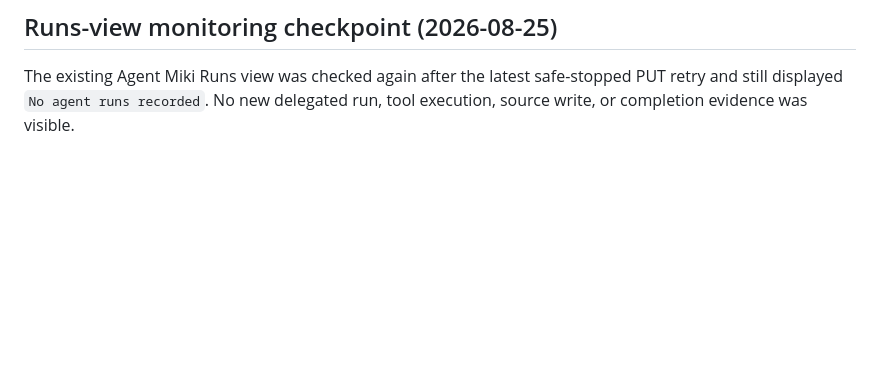
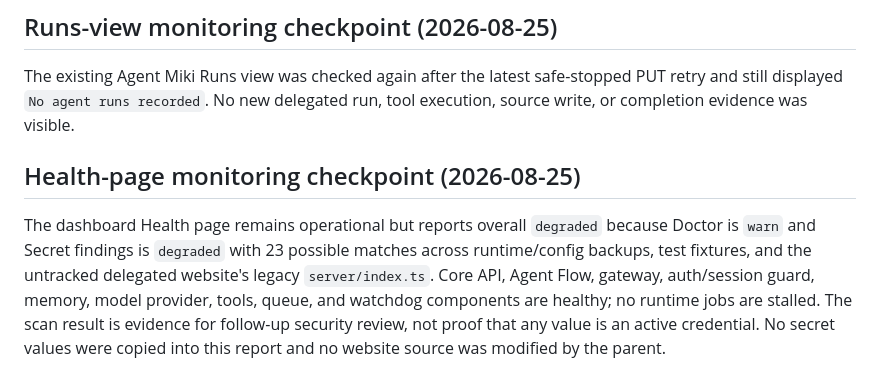
Before and after one commit to glayph/miki, a Markdown page: REPORT.md, the part around the change. Drawn GitHub-style; blank space fills up the shorter version.

Commit message:
docs: record health scan checkpoint

```diff
--- a/REPORT.md
+++ b/REPORT.md
@@ -268,3 +268,7 @@ The current dashboard Logs snapshot still contains no activity after the recorde
 
 ## Runs-view monitoring checkpoint (2026-08-25)
 The existing Agent Miki Runs view was checked again after the latest safe-stopped PUT retry and still displayed `No agent runs recorded`. No new delegated run, tool execution, source write, or completion evidence was visible.
+
+
+## Health-page monitoring checkpoint (2026-08-25)
+The dashboard Health page remains operational but reports overall `degraded` because Doctor is `warn` and Secret findings is `degraded` with 23 possible matches across runtime/config backups, test fixtures, and the untracked delegated website's legacy `server/index.ts`. Core API, Agent Flow, gateway, auth/session guard, memory, model provider, tools, queue, and watchdog components are healthy; no runtime jobs are stalled. The scan result is evidence for follow-up security review, not proof that any value is an active credential. No secret values were copied into this report and no website source was modified by the parent.
```
